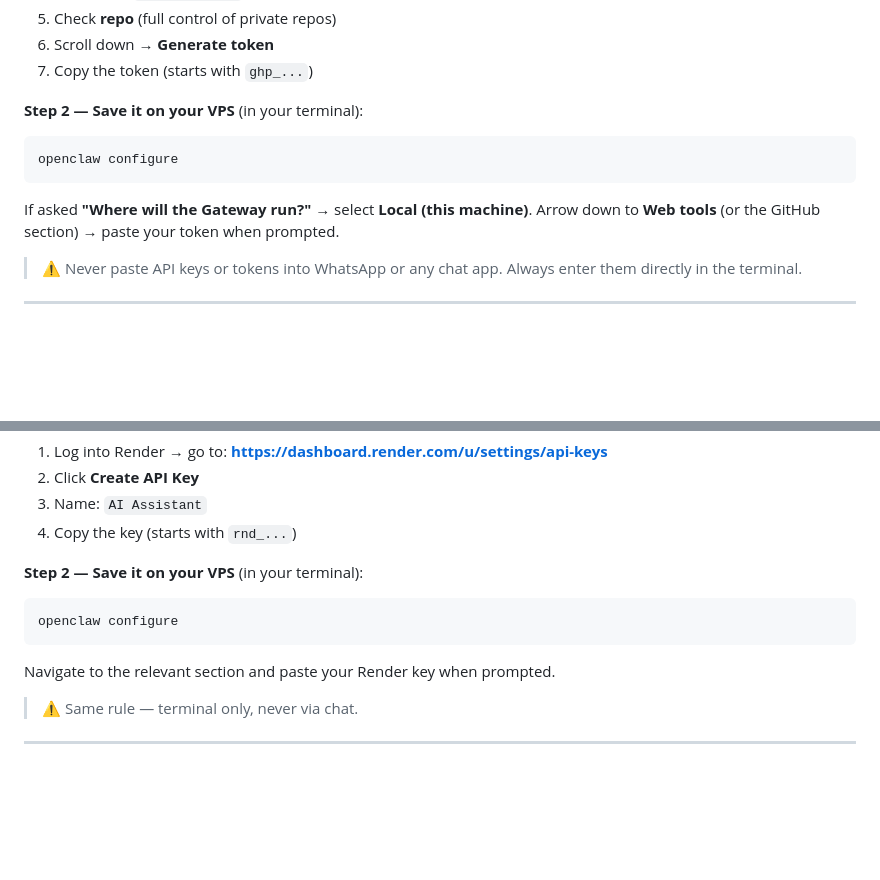
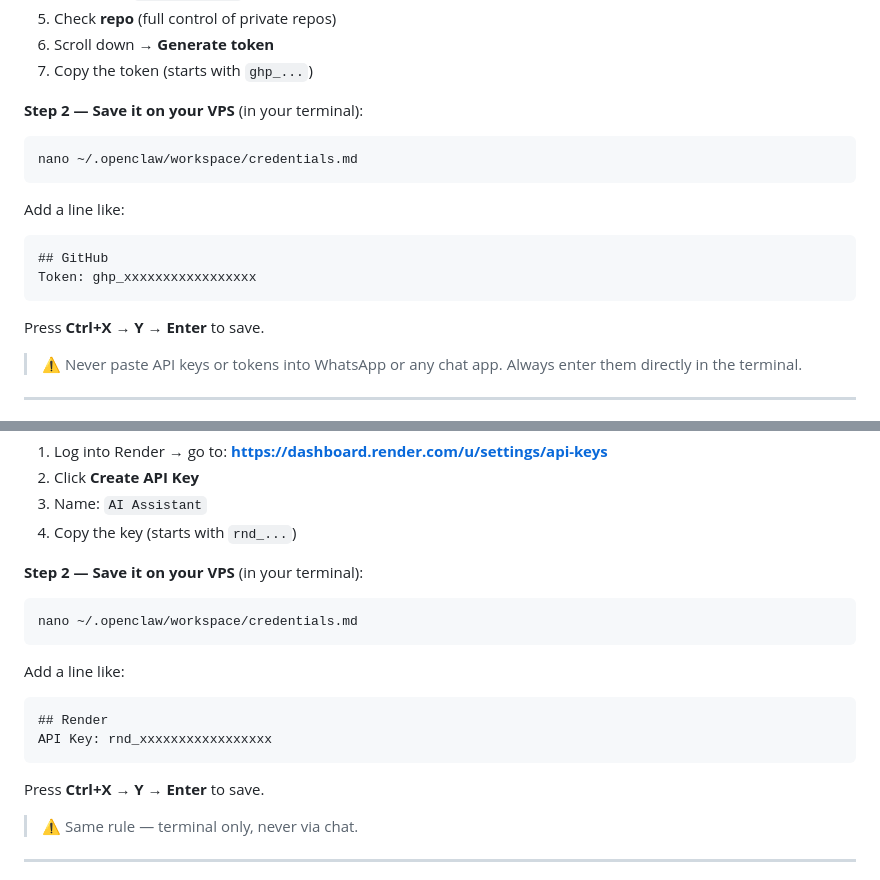
Before and after one commit to carolinejnovak-source/Assistant-Projects, a Markdown page: SETUP_GUIDE.md, 2 parts joined by grey strips. GitHub-like rendering; blank space fills up the shorter version.

Commit message:
Parts 12-13: GitHub and Render tokens go into credentials.md via nano, not openclaw configure

````diff
--- a/SETUP_GUIDE.md
+++ b/SETUP_GUIDE.md
@@ -239,10 +239,16 @@ Your assistant will remember this going forward.
 
 **Step 2 — Save it on your VPS** (in your terminal):
 ```bash
-openclaw configure
+nano ~/.openclaw/workspace/credentials.md
 ```
-If asked **"Where will the Gateway run?"** → select **Local (this machine)**.
-Arrow down to **Web tools** (or the GitHub section) → paste your token when prompted.
+
+Add a line like:
+```
+## GitHub
+Token: ghp_xxxxxxxxxxxxxxxxx
+```
+
+Press **Ctrl+X → Y → Enter** to save.
 
 > ⚠️ Never paste API keys or tokens into WhatsApp or any chat app. Always enter them directly in the terminal.
 
@@ -258,9 +264,16 @@ Arrow down to **Web tools** (or the GitHub section) → paste your token when pr
 
 **Step 2 — Save it on your VPS** (in your terminal):
 ```bash
-openclaw configure
+nano ~/.openclaw/workspace/credentials.md
 ```
-Navigate to the relevant section and paste your Render key when prompted.
+
+Add a line like:
+```
+## Render
+API Key: rnd_xxxxxxxxxxxxxxxxx
+```
+
+Press **Ctrl+X → Y → Enter** to save.
 
 > ⚠️ Same rule — terminal only, never via chat.
 
````
